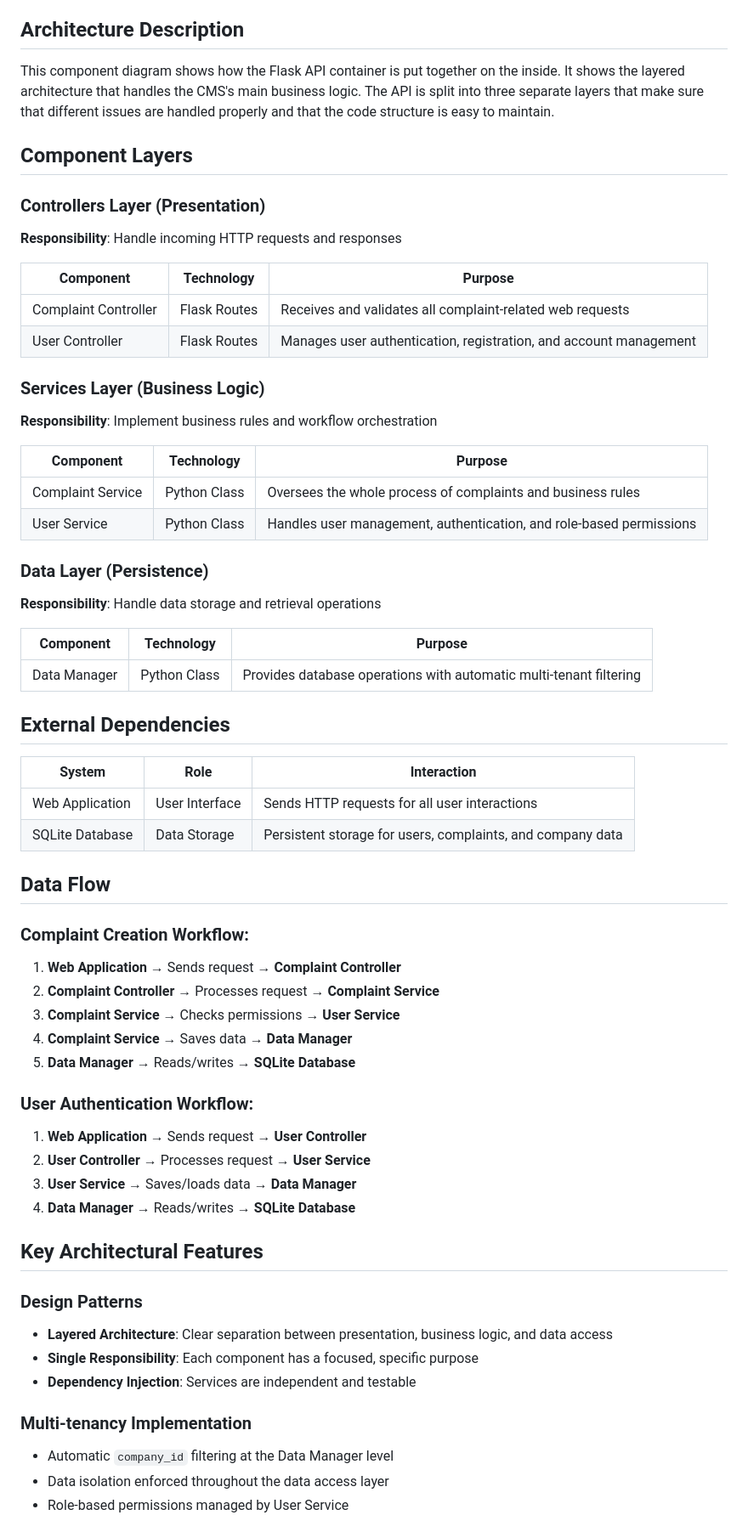
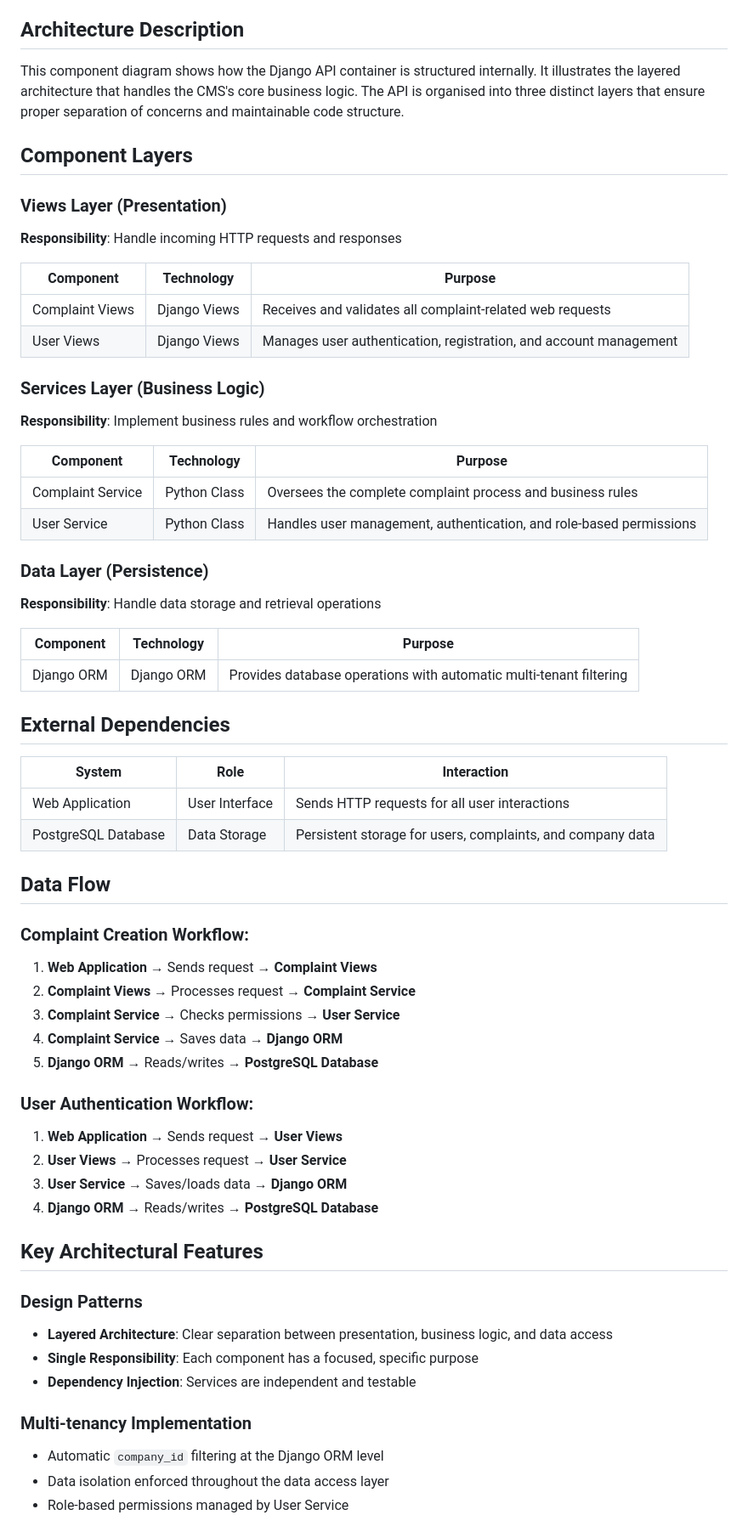
Before and after one commit to wholesomebocaj/SoftwareArchitecture-Development, a Markdown page: (C4 Lvl 3) Component Diagram.md, the part around one of its changes. Shown at 85% size. GitHub-like rendering.

Commit message:
Migrate component diagram from Flask to Django
Updated the component diagram to reflect the transition from Flask to Django, including changes in terminology and technology stack.

```diff
--- a/(C4 Lvl 3) Component Diagram.md
+++ b/(C4 Lvl 3) Component Diagram.md
@@ -6,24 +7,24 @@
 
 ## Architecture Description
 
-This component diagram shows how the Flask API container is put together on the inside. It shows the layered architecture that handles the CMS's main business logic. The API is split into three separate layers that make sure that different issues are handled properly and that the code structure is easy to maintain.
+This component diagram shows how the Django API container is structured internally. It illustrates the layered architecture that handles the CMS's core business logic. The API is organised into three distinct layers that ensure proper separation of concerns and maintainable code structure.
 
 ## Component Layers
 
-### Controllers Layer (Presentation)
+### Views Layer (Presentation)
 **Responsibility**: Handle incoming HTTP requests and responses
 
 | Component | Technology | Purpose |
 |-----------|------------|---------|
-| Complaint Controller | Flask Routes | Receives and validates all complaint-related web requests |
-| User Controller | Flask Routes | Manages user authentication, registration, and account management |
+| Complaint Views | Django Views | Receives and validates all complaint-related web requests |
+| User Views | Django Views | Manages user authentication, registration, and account management |
 
 ### Services Layer (Business Logic)
 **Responsibility**: Implement business rules and workflow orchestration
 
 | Component | Technology | Purpose |
 |-----------|------------|---------|
-| Complaint Service | Python Class | Oversees the whole process of complaints and business rules |
+| Complaint Service | Python Class | Oversees the complete complaint process and business rules |
 | User Service | Python Class | Handles user management, authentication, and role-based permissions |
 
 ### Data Layer (Persistence)
@@ -31,29 +32,29 @@ This component diagram shows how the Flask API container is put together on the
 
 | Component | Technology | Purpose |
 |-----------|------------|---------|
-| Data Manager | Python Class | Provides database operations with automatic multi-tenant filtering |
+| Django ORM | Django ORM | Provides database operations with automatic multi-tenant filtering |
 
 ## External Dependencies
 
 | System | Role | Interaction |
 |--------|------|-------------|
 | Web Application | User Interface | Sends HTTP requests for all user interactions |
-| SQLite Database | Data Storage | Persistent storage for users, complaints, and company data |
+| PostgreSQL Database | Data Storage | Persistent storage for users, complaints, and company data |
 
 ## Data Flow
 
 ### Complaint Creation Workflow:
-1. **Web Application** → Sends request → **Complaint Controller**
-2. **Complaint Controller** → Processes request → **Complaint Service**
+1. **Web Application** → Sends request → **Complaint Views**
+2. **Complaint Views** → Processes request → **Complaint Service**
 3. **Complaint Service** → Checks permissions → **User Service**
-4. **Complaint Service** → Saves data → **Data Manager**
-5. **Data Manager** → Reads/writes → **SQLite Database**
+4. **Complaint Service** → Saves data → **Django ORM**
+5. **Django ORM** → Reads/writes → **PostgreSQL Database**
 
 ### User Authentication Workflow:
-1. **Web Application** → Sends request → **User Controller**
-2. **User Controller** → Processes request → **User Service**
-3. **User Service** → Saves/loads data → **Data Manager**
-4. **Data Manager** → Reads/writes → **SQLite Database**
+1. **Web Application** → Sends request → **User Views**
+2. **User Views** → Processes request → **User Service**
+3. **User Service** → Saves/loads data → **Django ORM**
+4. **Django ORM** → Reads/writes → **PostgreSQL Database**
 
 ## Key Architectural Features
 
@@ -63,7 +64,7 @@ This component diagram shows how the Flask API container is put together on the
 - **Dependency Injection**: Services are independent and testable
 
 ### Multi-tenancy Implementation
-- Automatic `company_id` filtering at the Data Manager level
+- Automatic `company_id` filtering at the Django ORM level
 - Data isolation enforced throughout the data access layer
 - Role-based permissions managed by User Service
 
```
Also changed, not shown: other parts of (C4 Lvl 3) Component Diagram.md (+10 -8 lines).
